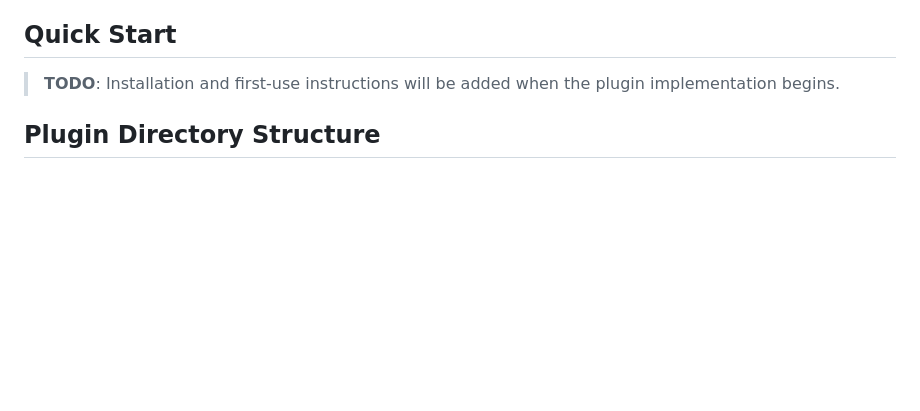
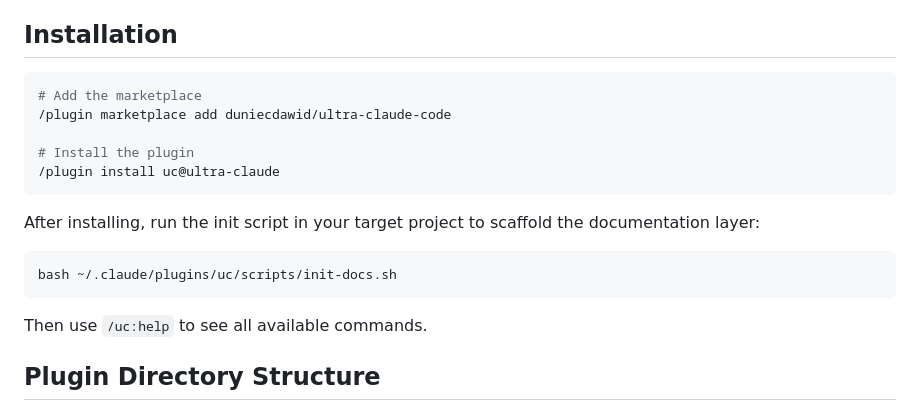
Before and after one commit to duniecdawid/ultra-claude-code, a Markdown page: README.md, the part around the change. Rendered like a GitHub page; blank space fills up the shorter version.

Commit message:
Add installation instructions to README
Replace TODO placeholder with marketplace install commands and init script usage.

Co-Authored-By: Claude Opus 4.6 <noreply@anthropic.com>

````diff
--- a/README.md
+++ b/README.md
@@ -21,9 +21,23 @@ It is NOT a framework, library, or runtime. It is a collection of **skills**, **
 - **Governance, not bureaucracy.** Documentation acts like zoning laws — you build freely within the constraints, but the constraints control direction. Three enforcement levels: soft (CLAUDE.md), medium (skills), hard (hooks).
 - **Not every change needs the same scrutiny.** Additive changes flow freely. Compatible changes get lightweight review. Breaking changes require updating the architecture doc first.
 
-## Quick Start
+## Installation
 
-> **TODO**: Installation and first-use instructions will be added when the plugin implementation begins.
+```bash
+# Add the marketplace
+/plugin marketplace add duniecdawid/ultra-claude-code
+
+# Install the plugin
+/plugin install uc@ultra-claude
+```
+
+After installing, run the init script in your target project to scaffold the documentation layer:
+
+```bash
+bash ~/.claude/plugins/uc/scripts/init-docs.sh
+```
+
+Then use `/uc:help` to see all available commands.
 
 ## Plugin Directory Structure
 
````
